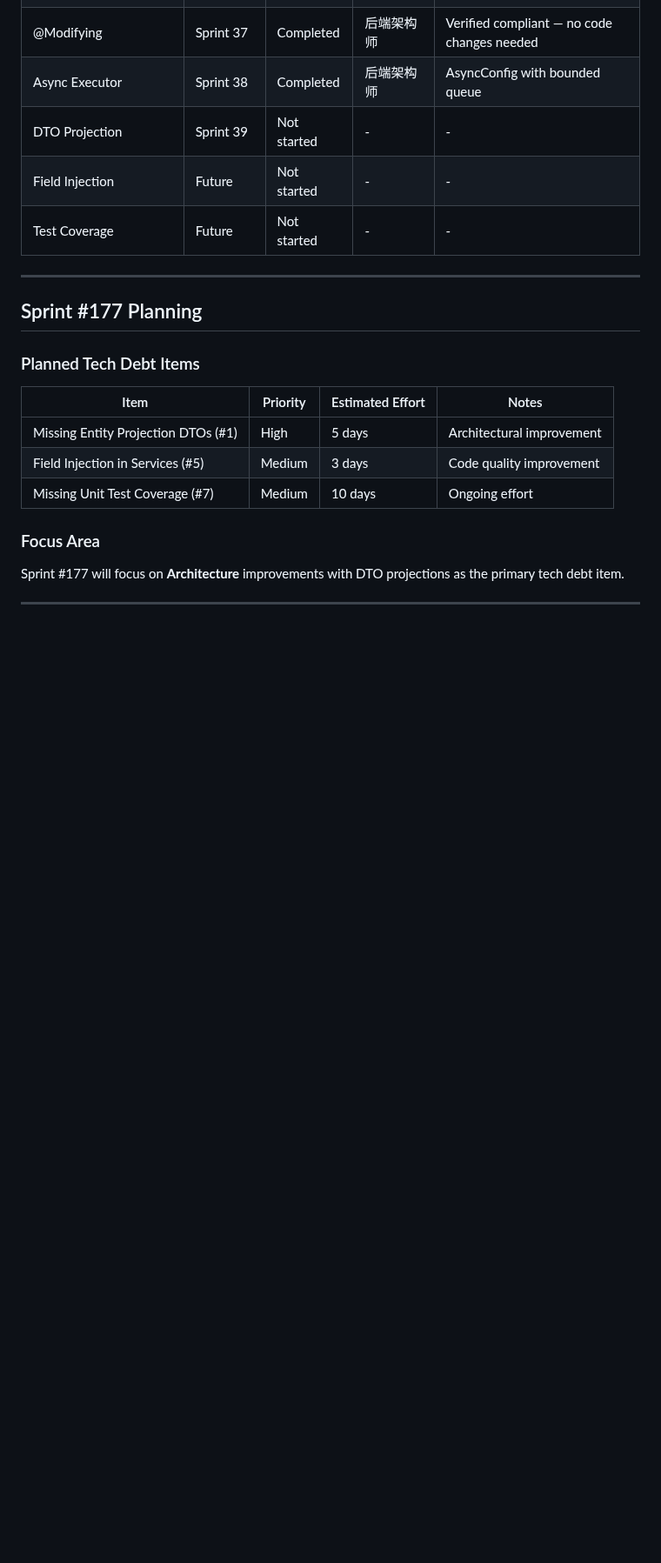
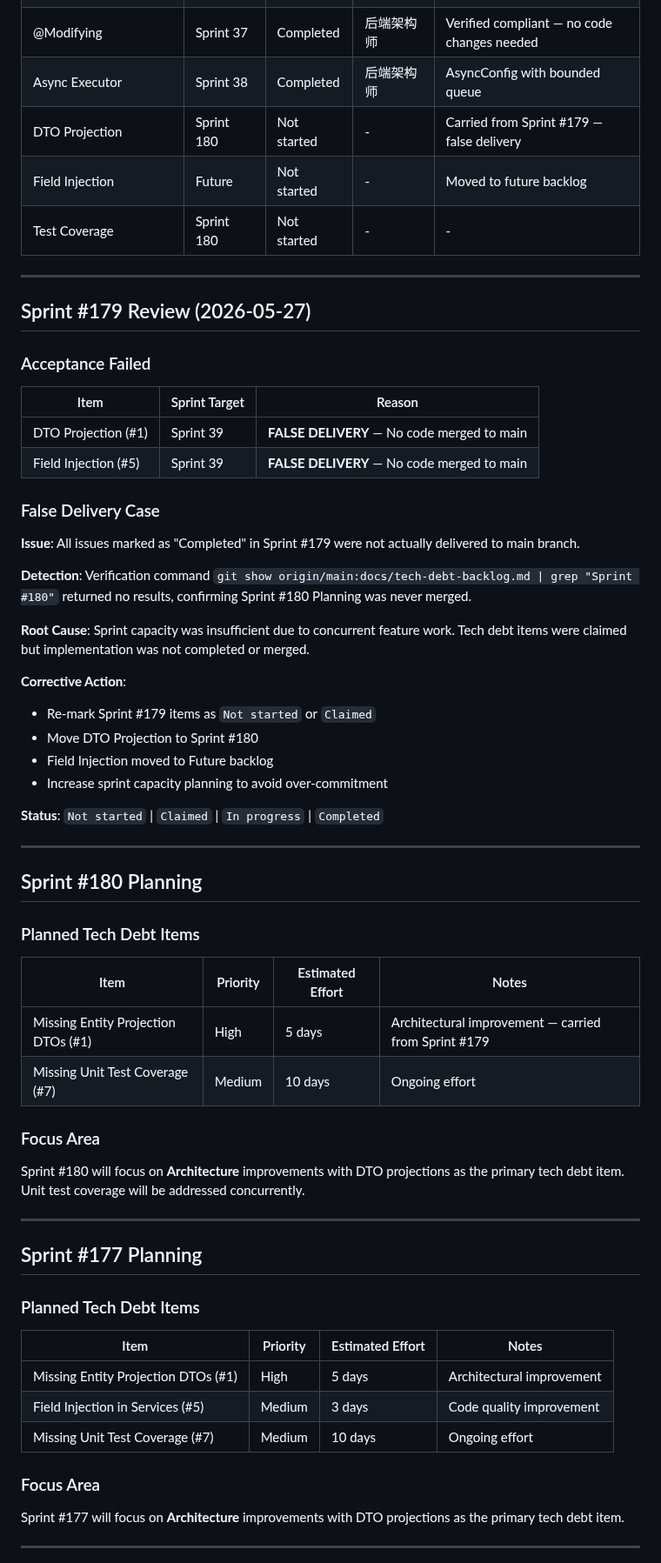
Before and after one commit to iivum/minimall, a Markdown page: docs/tech-debt-backlog.md, the part around the change. Shown at 87% size. GitHub-like rendering; blank space fills up the shorter version.

Commit message:
docs: update tech-debt-backlog for Sprint #179 review and Sprint #180 planning (#152)
- Add Sprint #179 Review section documenting false delivery acceptance failure
- Add Sprint #180 Planning section with DTO Projection and Test Coverage items
- Update Progress Tracking table to reflect false delivery and Sprint #180 targets
- Move Field Injection to future backlog

Co-authored-by: Sprint 排序师 <sprint-sorting@example.com>
Co-authored-by: Claude Opus 4.7 <noreply@anthropic.com>

```diff
--- a/docs/tech-debt-backlog.md
+++ b/docs/tech-debt-backlog.md
@@ -317,9 +317,51 @@ For a 2-week sprint with 10 working days:
 | Pagination | Sprint 36 | Completed | 后端架构师 | Added Page<T> support to 5 controllers |
 | @Modifying | Sprint 37 | Completed | 后端架构师 | Verified compliant — no code changes needed |
 | Async Executor | Sprint 38 | Completed | 后端架构师 | AsyncConfig with bounded queue |
-| DTO Projection | Sprint 39 | Not started | - | - |
-| Field Injection | Future | Not started | - | - |
-| Test Coverage | Future | Not started | - | - |
+| DTO Projection | Sprint 180 | Not started | - | Carried from Sprint #179 — false delivery |
+| Field Injection | Future | Not started | - | Moved to future backlog |
+| Test Coverage | Sprint 180 | Not started | - | - |
+
+---
+
+## Sprint #179 Review (2026-05-27)
+
+### Acceptance Failed
+
+| Item | Sprint Target | Reason |
+|------|---------------|--------|
+| DTO Projection (#1) | Sprint 39 | **FALSE DELIVERY** — No code merged to main |
+| Field Injection (#5) | Sprint 39 | **FALSE DELIVERY** — No code merged to main |
+
+### False Delivery Case
+
+**Issue**: All issues marked as "Completed" in Sprint #179 were not actually delivered to main branch.
+
+**Detection**: Verification command `git show origin/main:docs/tech-debt-backlog.md | grep "Sprint #180"` returned no results, confirming Sprint #180 Planning was never merged.
+
+**Root Cause**: Sprint capacity was insufficient due to concurrent feature work. Tech debt items were claimed but implementation was not completed or merged.
+
+**Corrective Action**:
+- Re-mark Sprint #179 items as `Not started` or `Claimed`
+- Move DTO Projection to Sprint #180
+- Field Injection moved to Future backlog
+- Increase sprint capacity planning to avoid over-commitment
+
+**Status**: `Not started` | `Claimed` | `In progress` | `Completed`
+
+---
+
+## Sprint #180 Planning
+
+### Planned Tech Debt Items
+
+| Item | Priority | Estimated Effort | Notes |
+|------|----------|------------------|-------|
+| Missing Entity Projection DTOs (#1) | High | 5 days | Architectural improvement — carried from Sprint #179 |
+| Missing Unit Test Coverage (#7) | Medium | 10 days | Ongoing effort |
+
+### Focus Area
+
+Sprint #180 will focus on **Architecture** improvements with DTO projections as the primary tech debt item. Unit test coverage will be addressed concurrently.
 
 ---
 
```
